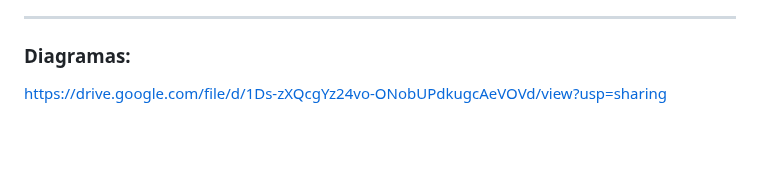
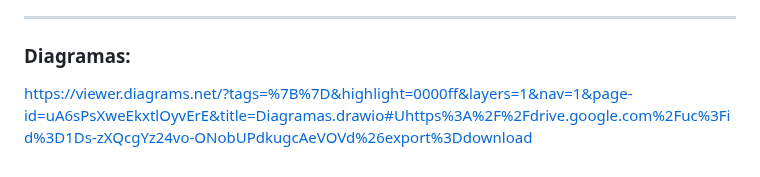
Before and after one commit to sslo12/prueba1, a Markdown page: README.md, the part around one of its changes. Drawn GitHub-style; blank space fills up the shorter version.

```diff
--- a/README.md
+++ b/README.md
@@ -237,4 +235,4 @@ https://docs.google.com/document/d/1GPu64phOQBBfllwoBGo87Dbkw335Z0Kr/edit?usp=sh
 https://www.canva.com/design/DAFjSDxUFRk/rsqEQptPoF01SF3I1gTuOQ/edit?utm_content=DAFjSDxUFRk&utm_campaign=designshare&utm_medium=link2&utm_source=sharebutton
 ***
 ###  Diagramas:
-https://drive.google.com/file/d/1Ds-zXQcgYz24vo-ONobUPdkugcAeVOVd/view?usp=sharing
+https://viewer.diagrams.net/?tags=%7B%7D&highlight=0000ff&layers=1&nav=1&page-id=uA6sPsXweEkxtlOyvErE&title=Diagramas.drawio#Uhttps%3A%2F%2Fdrive.google.com%2Fuc%3Fid%3D1Ds-zXQcgYz24vo-ONobUPdkugcAeVOVd%26export%3Ddownload
```
Also changed, not shown: other parts of README.md (+0 -2 lines).
